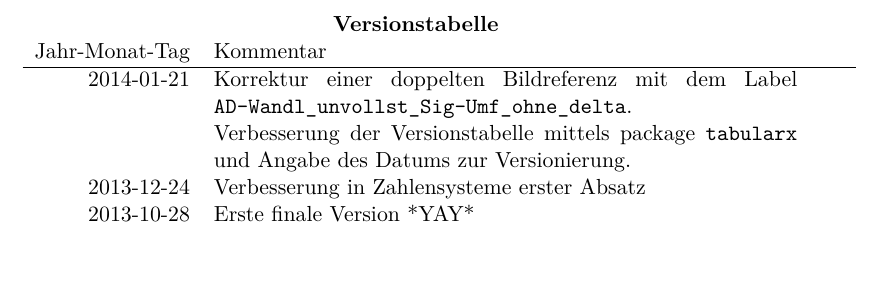
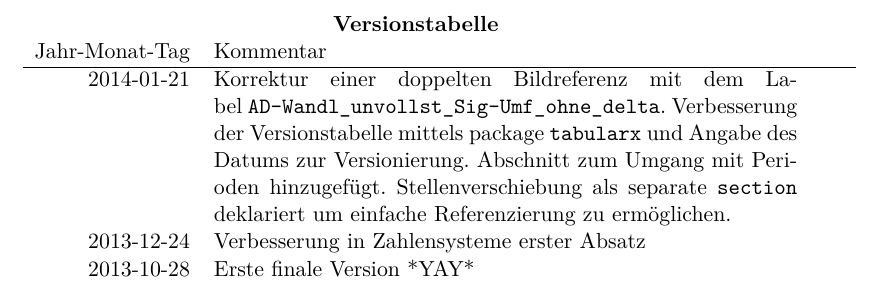
Before and after one commit to LittleEntity/Digitaltechnik, a LaTeX document (source/document.tex, which reads source/versionTable.tex): part of page 3 of 65, cut so that both start at the same text. Compiled offline with pdfLaTeX.

Commit message:
VersionTable für bessere Lesbarkeit angepasst. Änderungen in der VersionTable erfasst.

```diff
--- a/source/versionTable.tex
+++ b/source/versionTable.tex
@@ -3,8 +3,7 @@
 \begin{tabularx}{\columnwidth}{rp{0.7\textwidth}}
 \multicolumn{2}{c}{\textbf{Versionstabelle}} \\
 Jahr-Monat-Tag & Kommentar \\ \hline
-2014-01-21 & Korrektur einer doppelten Bildreferenz mit dem Label \texttt{AD-Wandl\_unvollst\_Sig-Umf\_ohne\_delta}. \\
-                 & Verbesserung der Versionstabelle mittels package \texttt{tabularx} und Angabe des Datums zur Versionierung. \\
+2014-01-21 & Korrektur einer doppelten Bildreferenz mit dem Label \texttt{AD-Wandl\_unvollst\_Sig-Umf\_ohne\_delta}.  Verbesserung der Versionstabelle mittels package \texttt{tabularx} und Angabe des Datums zur Versionierung. Abschnitt zum Umgang mit Perioden hinzugefügt. Stellenverschiebung als separate \texttt{section} deklariert um einfache Referenzierung zu ermöglichen. \\
 2013-12-24 & Verbesserung in Zahlensysteme erster Absatz \\
 2013-10-28 & Erste finale Version *YAY* \\
 \end{tabularx}
```
